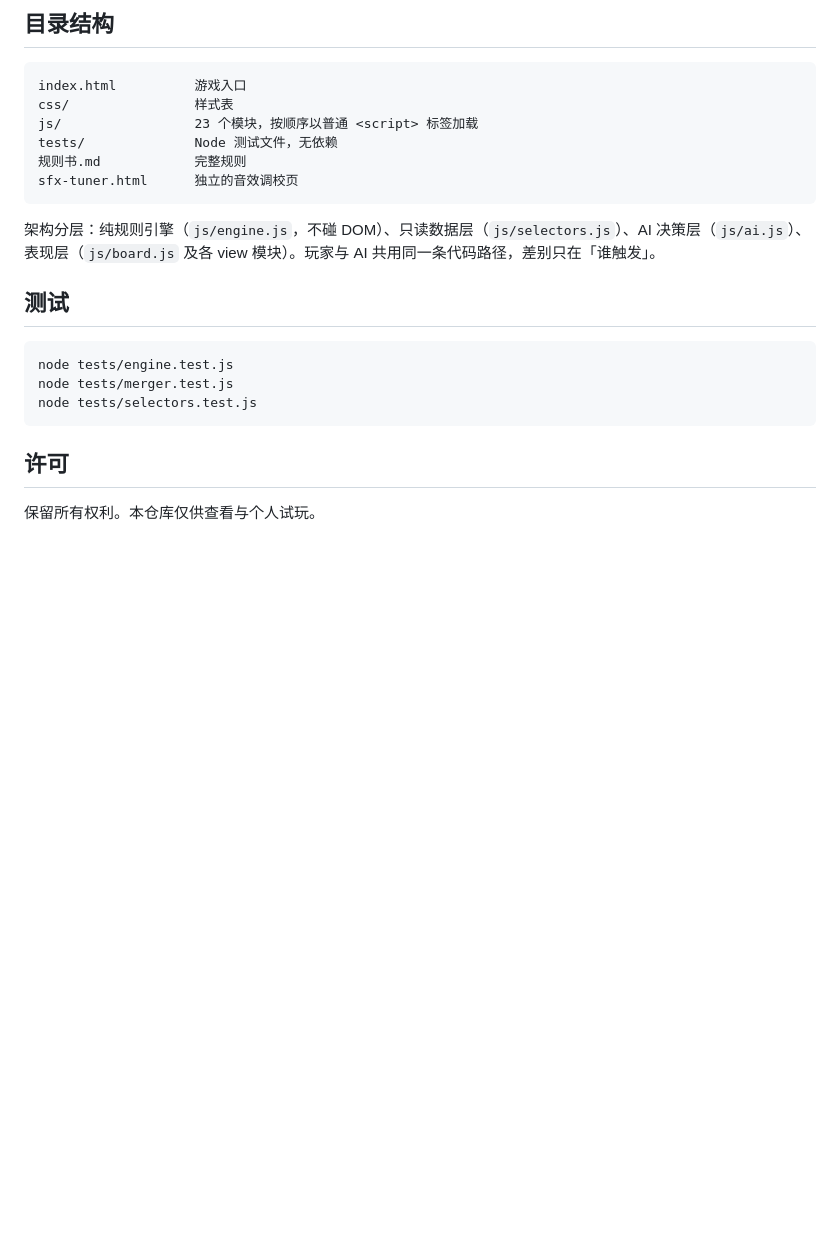
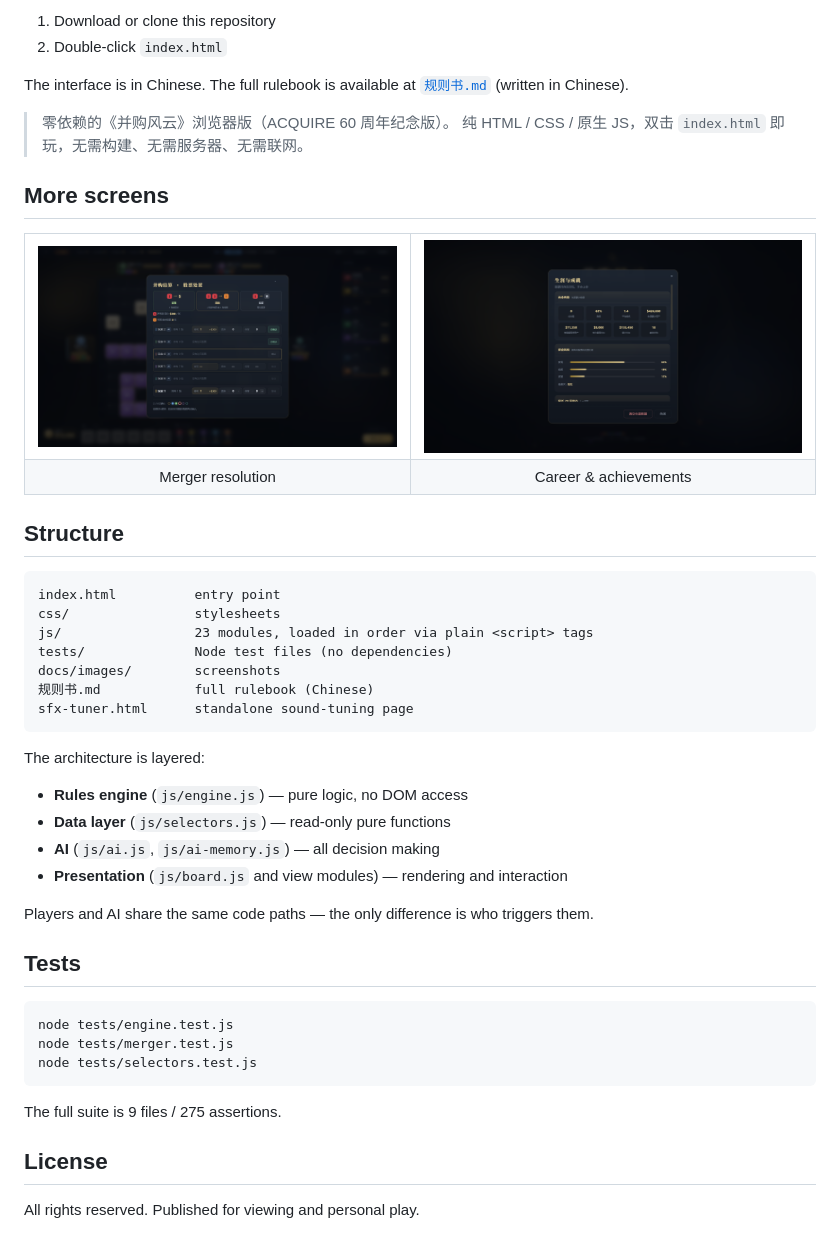
Before and after one commit to lu-hongxuan/Acquire, a Markdown page: README.md, the part around one of its changes. Rendered like a GitHub page; pictures changed too: docs/images/career.png (added), docs/images/merger.png (added); blank space fills up the shorter version.

Commit message:
docs: English-first README with screenshots

````diff
--- a/README.md
+++ b/README.md
@@ -22,18 +21,47 @@ A zero-dependency browser implementation of the classic board game **Acquire** (
 
-## 目录结构
+1. Download or clone this repository
+2. Double-click `index.html`
+
+The interface is in Chinese. The full rulebook is available at [`规则书.md`](规则书.md) (written in Chinese).
+
+> 零依赖的《并购风云》浏览器版（ACQUIRE 60 周年纪念版）。
+> 纯 HTML / CSS / 原生 JS，双击 `index.html` 即玩，无需构建、无需服务器、无需联网。
+
+## More screens
+
+<table>
+  <tr>
+    <td><img src="docs/images/merger.png" alt="Merger resolution" /></td>
+    <td><img src="docs/images/career.png" alt="Career and achievements" /></td>
+  </tr>
+  <tr>
+    <td align="center">Merger resolution</td>
+    <td align="center">Career &amp; achievements</td>
+  </tr>
+</table>
+
+## Structure
 
 ```
-index.html          游戏入口
-css/                样式表
-js/                 23 个模块，按顺序以普通 <script> 标签加载
-tests/              Node 测试文件，无依赖
-规则书.md            完整规则
-sfx-tuner.html      独立的音效调校页
+index.html          entry point
+css/                stylesheets
+js/                 23 modules, loaded in order via plain <script> tags
+tests/              Node test files (no dependencies)
+docs/images/        screenshots
+规则书.md            full rulebook (Chinese)
+sfx-tuner.html      standalone sound-tuning page
 ```
 
-架构分层：纯规则引擎（`js/engine.js`，不碰 DOM）、只读数据层（`js/selectors.js`）、AI 决策层（`js/ai.js`）、表现层（`js/board.js` 及各 view 模块）。玩家与 AI 共用同一条代码路径，差别只在「谁触发」。
+The architecture is layered:
 
-## 测试
+- **Rules engine** (`js/engine.js`) — pure logic, no DOM access
+- **Data layer** (`js/selectors.js`) — read-only pure functions
+- **AI** (`js/ai.js`, `js/ai-memory.js`) — all decision making
+- **Presentation** (`js/board.js` and view modules) — rendering and interaction
+
+Players and AI share the same code paths — the only difference is who triggers them.
+
+## Tests
 
 ```sh
 node tests/engine.test.js
@@ -41,6 +69,8 @@ node tests/merger.test.js
 node tests/selectors.test.js
 ```
 
-## 许可
+The full suite is 9 files / 275 assertions.
 
-保留所有权利。本仓库仅供查看与个人试玩。
+## License
+
+All rights reserved. Published for viewing and personal play.
````
Also changed, not shown: other parts of README.md (+12 -13 lines), docs/images/gallery.png (added), docs/images/game.png (added), docs/images/menu.png (added).
